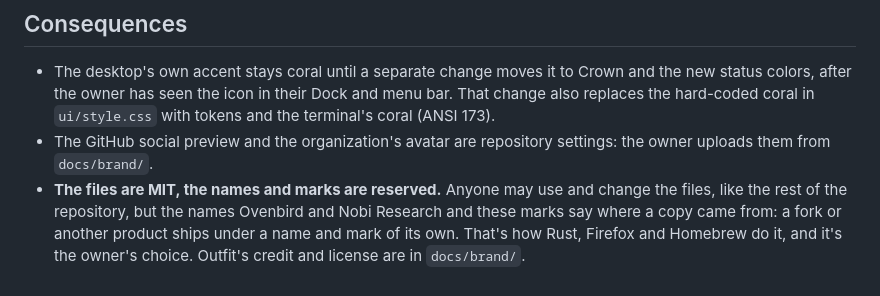
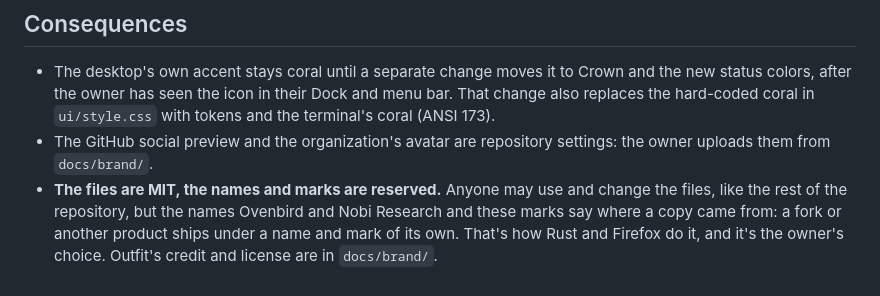
Before and after one commit to NobiResearch/Claude-OS, a Markdown page: docs/decisions/0021-the-nest.md, the part around the change. Drawn GitHub-style.

Commit message:
0021 names only examples it can stand behind
The guardian's optional point: Rust and Firefox are well-known cases of
open code with reserved marks; Homebrew isn't one we can vouch for.

Co-Authored-By: Claude Opus 5.5 (1M context) <noreply@anthropic.com>
Claude-Session: https://claude.ai/code/session_01QQE8Tyq3NzMixhS8AT6n4T

```diff
--- a/docs/decisions/0021-the-nest.md
+++ b/docs/decisions/0021-the-nest.md
@@ -50,5 +50,5 @@ Nest's own dome.
 - **The files are MIT, the names and marks are reserved.** Anyone may use and change the files,
   like the rest of the repository, but the names Ovenbird and Nobi Research and these marks say
   where a copy came from: a fork or another product ships under a name and mark of its own. That's
-  how Rust, Firefox and Homebrew do it, and it's the owner's choice. Outfit's credit and license
+  how Rust and Firefox do it, and it's the owner's choice. Outfit's credit and license
   are in `docs/brand/`.
```
